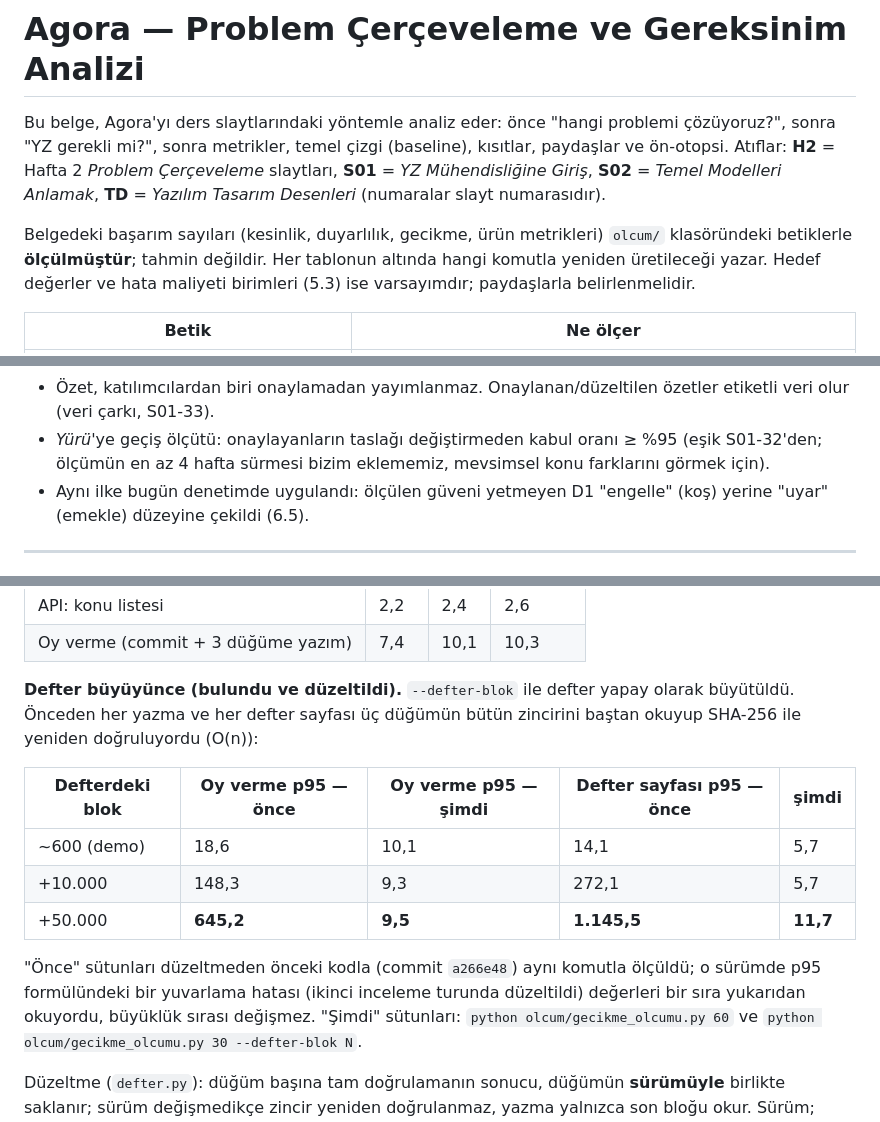
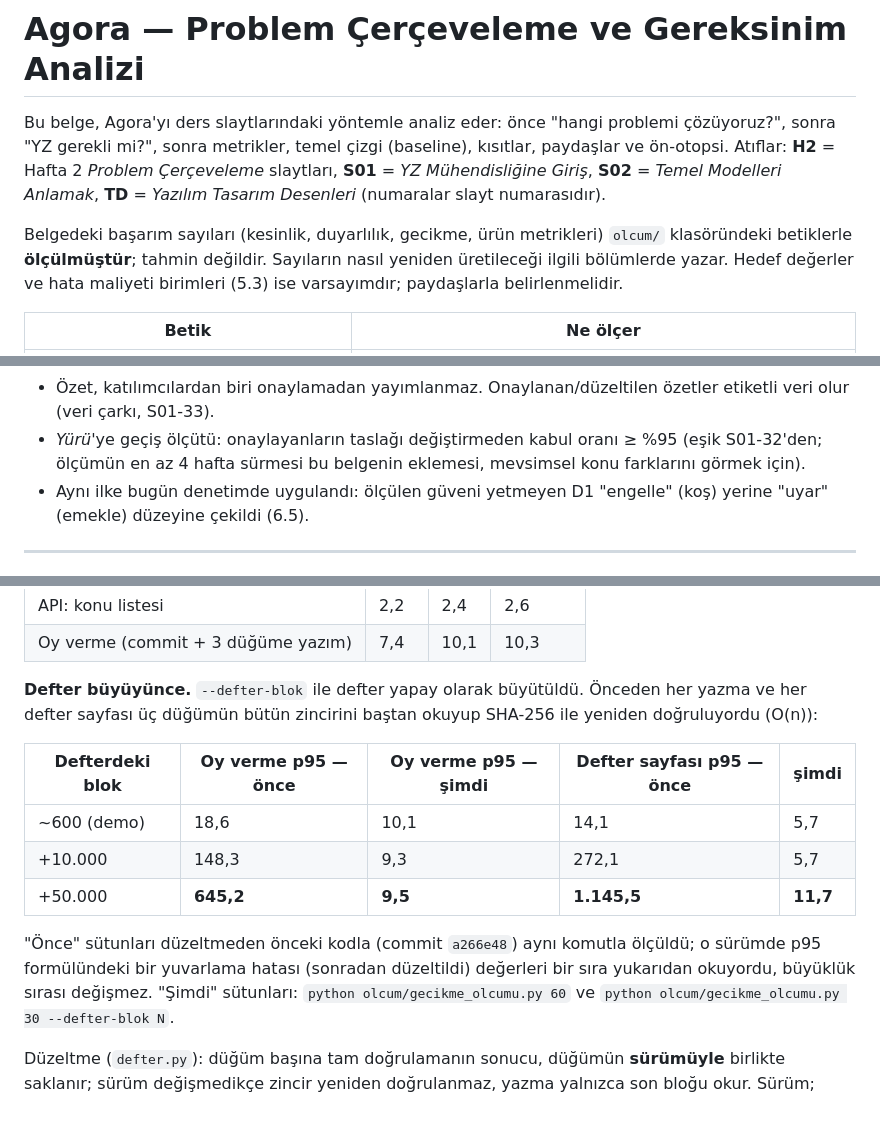
Before and after one commit to Baki-B/YZM327-Odevler, a Markdown page: docs/analiz.md, 3 parts joined by grey strips. Drawn GitHub-style.

```diff
--- a/docs/analiz.md
+++ b/docs/analiz.md
@@ -6,7 +6,7 @@ sonra metrikler, temel çizgi (baseline), kısıtlar, paydaşlar ve ön-otopsi.
 **TD** = *Yazılım Tasarım Desenleri* (numaralar slayt numarasıdır).
 
 Belgedeki başarım sayıları (kesinlik, duyarlılık, gecikme, ürün metrikleri) `olcum/` klasöründeki betiklerle **ölçülmüştür**;
-tahmin değildir. Her tablonun altında hangi komutla yeniden üretileceği yazar. Hedef değerler ve hata maliyeti birimleri (5.3)
+tahmin değildir. Sayıların nasıl yeniden üretileceği ilgili bölümlerde yazar. Hedef değerler ve hata maliyeti birimleri (5.3)
 ise varsayımdır; paydaşlarla belirlenmelidir.
 
 | Betik | Ne ölçer |
@@ -110,7 +110,7 @@ Bu karar S01-19'un ölçütüne de uyar: ML, öğrenilecek karmaşık bir örün
   tabanlı özet yazılır (**sayı sadakati** koruyucu metriği, 5. bölüm).
 - Özet, katılımcılardan biri onaylamadan yayımlanmaz. Onaylanan/düzeltilen özetler etiketli veri olur (veri çarkı, S01-33).
 - *Yürü*'ye geçiş ölçütü: onaylayanların taslağı değiştirmeden kabul oranı ≥ %95 (eşik S01-32'den; ölçümün en az 4 hafta
-  sürmesi bizim eklememiz, mevsimsel konu farklarını görmek için).
+  sürmesi bu belgenin eklemesi, mevsimsel konu farklarını görmek için).
 - Aynı ilke bugün denetimde uygulandı: ölçülen güveni yetmeyen D1 "engelle" (koş) yerine "uyar" (emekle) düzeyine çekildi (6.5).
 
 ---
@@ -421,7 +421,7 @@ Eğitim sütunu yedi hatanın beşini topluyor: Eğitim'in kesinliği 0,29'a dü
 | API: konu listesi | 2,2 | 2,4 | 2,6 |
 | Oy verme (commit + 3 düğüme yazım) | 7,4 | 10,1 | 10,3 |
 
-**Defter büyüyünce (bulundu ve düzeltildi).** `--defter-blok` ile defter yapay olarak büyütüldü. Önceden her yazma ve her defter
+**Defter büyüyünce.** `--defter-blok` ile defter yapay olarak büyütüldü. Önceden her yazma ve her defter
 sayfası üç düğümün bütün zincirini baştan okuyup SHA-256 ile yeniden doğruluyordu (O(n)):
 
 | Defterdeki blok | Oy verme p95 — önce | Oy verme p95 — şimdi | Defter sayfası p95 — önce | şimdi |
@@ -431,7 +431,7 @@ sayfası üç düğümün bütün zincirini baştan okuyup SHA-256 ile yeniden d
 | +50.000 | **645,2** | **9,5** | **1.145,5** | **11,7** |
 
 "Önce" sütunları düzeltmeden önceki kodla (commit `a266e48`) aynı komutla ölçüldü; o sürümde p95 formülündeki bir yuvarlama hatası
-(ikinci inceleme turunda düzeltildi) değerleri bir sıra yukarıdan okuyordu, büyüklük sırası değişmez. "Şimdi" sütunları:
+(sonradan düzeltildi) değerleri bir sıra yukarıdan okuyordu, büyüklük sırası değişmez. "Şimdi" sütunları:
 `python olcum/gecikme_olcumu.py 60` ve `python olcum/gecikme_olcumu.py 30 --defter-blok N`.
 
 Düzeltme (`defter.py`): düğüm başına tam doğrulamanın sonucu, düğümün **sürümüyle** birlikte saklanır; sürüm değişmedikçe zincir
```
Also changed, not shown: other parts of docs/analiz.md (+11 -11 lines), docs/tartisma_sorulari.md (+1 -1 lines), docs/tasarim.md (+2 -4 lines).
